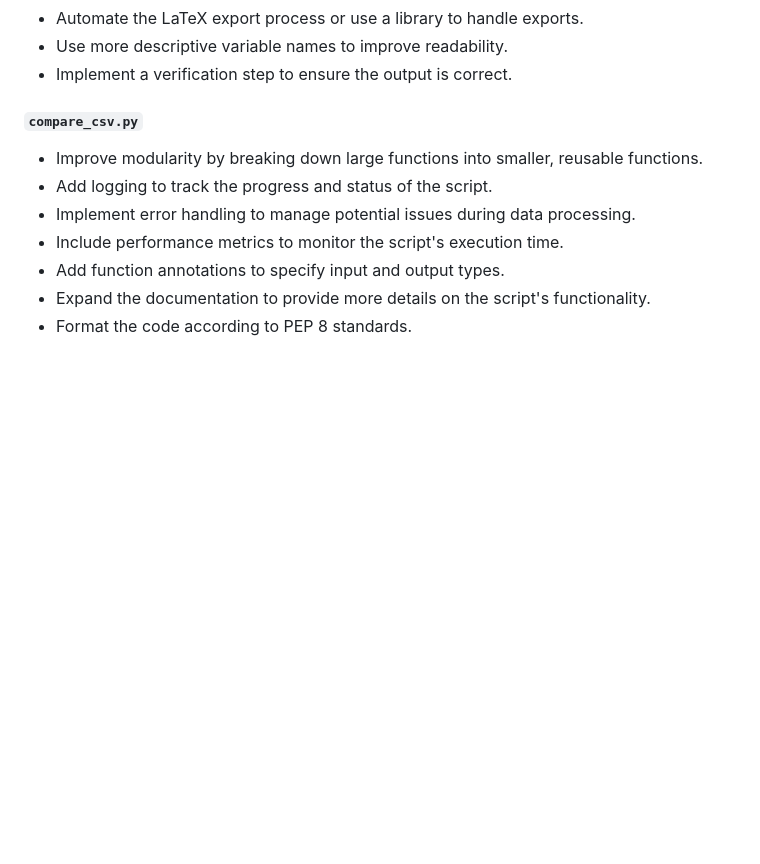
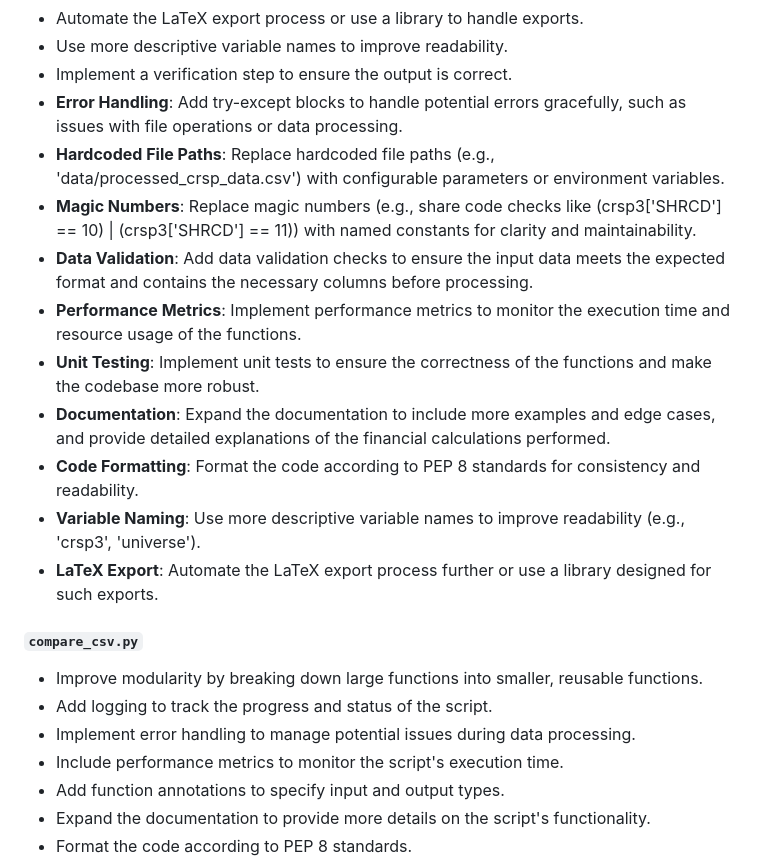
Before and after one commit to aidanvyas/asset_pricing_code, a Markdown page: IMPROVEMENTS.md, the part around the change. Drawn GitHub-style; blank space fills up the shorter version.

Commit message:
Add specific improvements for replicate_fama_french.py

```diff
--- a/IMPROVEMENTS.md
+++ b/IMPROVEMENTS.md
@@ -85,6 +85,16 @@
 - Automate the LaTeX export process or use a library to handle exports.
 - Use more descriptive variable names to improve readability.
 - Implement a verification step to ensure the output is correct.
+- **Error Handling**: Add try-except blocks to handle potential errors gracefully, such as issues with file operations or data processing.
+- **Hardcoded File Paths**: Replace hardcoded file paths (e.g., 'data/processed_crsp_data.csv') with configurable parameters or environment variables.
+- **Magic Numbers**: Replace magic numbers (e.g., share code checks like (crsp3['SHRCD'] == 10) | (crsp3['SHRCD'] == 11)) with named constants for clarity and maintainability.
+- **Data Validation**: Add data validation checks to ensure the input data meets the expected format and contains the necessary columns before processing.
+- **Performance Metrics**: Implement performance metrics to monitor the execution time and resource usage of the functions.
+- **Unit Testing**: Implement unit tests to ensure the correctness of the functions and make the codebase more robust.
+- **Documentation**: Expand the documentation to include more examples and edge cases, and provide detailed explanations of the financial calculations performed.
+- **Code Formatting**: Format the code according to PEP 8 standards for consistency and readability.
+- **Variable Naming**: Use more descriptive variable names to improve readability (e.g., 'crsp3', 'universe').
+- **LaTeX Export**: Automate the LaTeX export process further or use a library designed for such exports.
 
 #### `compare_csv.py`
 - Improve modularity by breaking down large functions into smaller, reusable functions.
```
